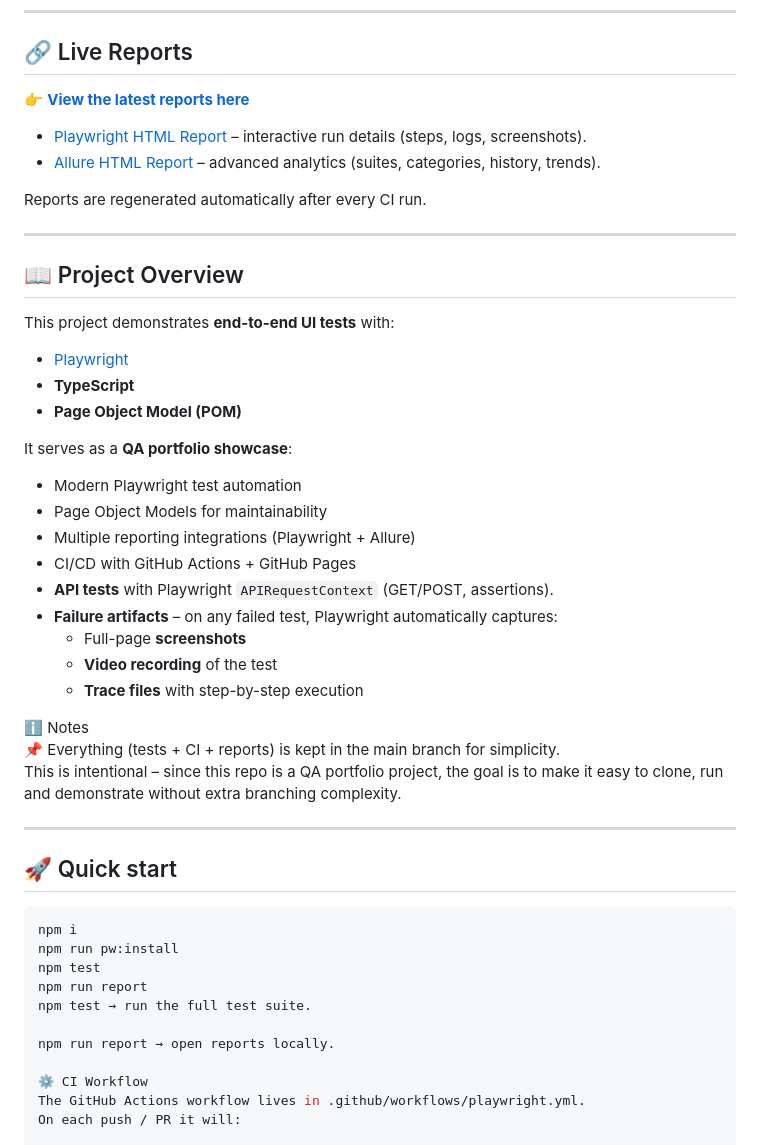
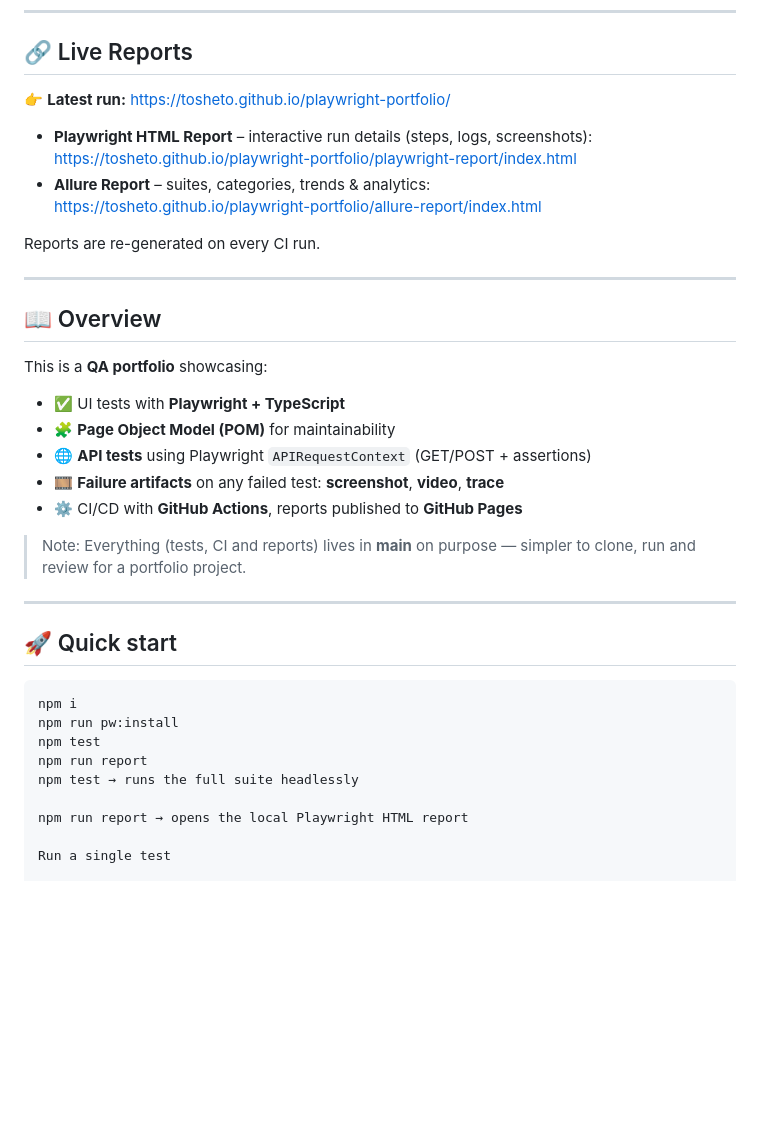
Before and after one commit to tosheto/playwright-portfolio, a Markdown page: README.md, the part around one of its changes. Rendered like a GitHub page; blank space fills up the shorter version.

```diff
--- a/README.md
+++ b/README.md
@@ -9,36 +9,28 @@
 
 ## 🔗 Live Reports
 
-👉 [**View the latest reports here**](https://tosheto.github.io/playwright-portfolio/)
+👉 **Latest run:** https://tosheto.github.io/playwright-portfolio/
 
-- [Playwright HTML Report](https://tosheto.github.io/playwright-portfolio/playwright-report/index.html) – interactive run details (steps, logs, screenshots).
-- [Allure HTML Report](https://tosheto.github.io/playwright-portfolio/allure-report/index.html) – advanced analytics (suites, categories, history, trends).
+- **Playwright HTML Report** – interactive run details (steps, logs, screenshots):
+  https://tosheto.github.io/playwright-portfolio/playwright-report/index.html
+- **Allure Report** – suites, categories, trends & analytics:
+  https://tosheto.github.io/playwright-portfolio/allure-report/index.html
 
-Reports are regenerated automatically after every CI run.
+Reports are re-generated on every CI run.
 
 ---
 
-## 📖 Project Overview
+## 📖 Overview
 
-This project demonstrates **end-to-end UI tests** with:
-- [Playwright](https://playwright.dev/)
-- **TypeScript**
-- **Page Object Model (POM)**
+This is a **QA portfolio** showcasing:
 
-It serves as a **QA portfolio showcase**:
-- Modern Playwright test automation
-- Page Object Models for maintainability
-- Multiple reporting integrations (Playwright + Allure)
-- CI/CD with GitHub Actions + GitHub Pages
-- **API tests** with Playwright `APIRequestContext` (GET/POST, assertions).
-- **Failure artifacts** – on any failed test, Playwright automatically captures:
-  - Full-page **screenshots**
-  - **Video recording** of the test
-  - **Trace files** with step-by-step execution
+- ✅ UI tests with **Playwright + TypeScript**
+- 🧩 **Page Object Model (POM)** for maintainability
+- 🌐 **API tests** using Playwright `APIRequestContext` (GET/POST + assertions)
+- 🎞️ **Failure artifacts** on any failed test: **screenshot**, **video**, **trace**
+- ⚙️ CI/CD with **GitHub Actions**, reports published to **GitHub Pages**
 
-ℹ️ Notes
-📌 Everything (tests + CI + reports) is kept in the main branch for simplicity.
-This is intentional – since this repo is a QA portfolio project, the goal is to make it easy to clone, run and demonstrate without extra branching complexity.
+> Note: Everything (tests, CI and reports) lives in **main** on purpose — simpler to clone, run and review for a portfolio project.
 
 ---
 
@@ -49,11 +41,9 @@ npm i
 npm run pw:install
 npm test
 npm run report
-npm test → run the full test suite.
+npm test → runs the full suite headlessly
 
-npm run report → open reports locally.
+npm run report → opens the local Playwright HTML report
 
-⚙️ CI Workflow
-The GitHub Actions workflow lives in .github/workflows/playwright.yml.
-On each push / PR it will:
+Run a single test
 
```
Also changed, not shown: other parts of README.md (+52 -56 lines).
